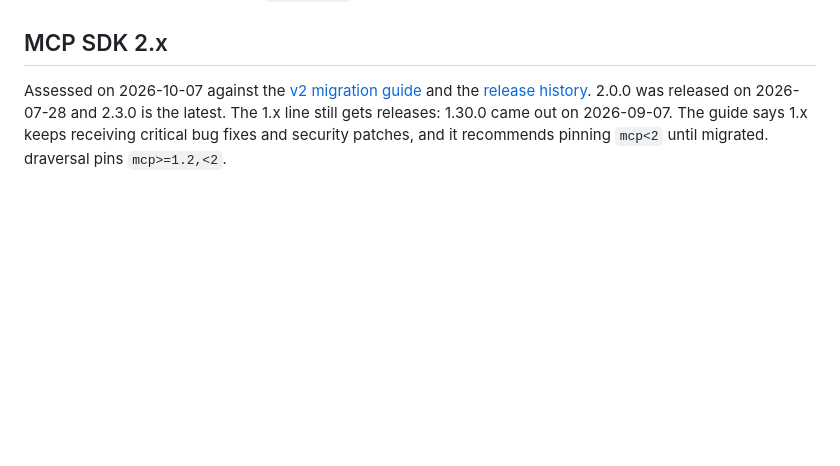
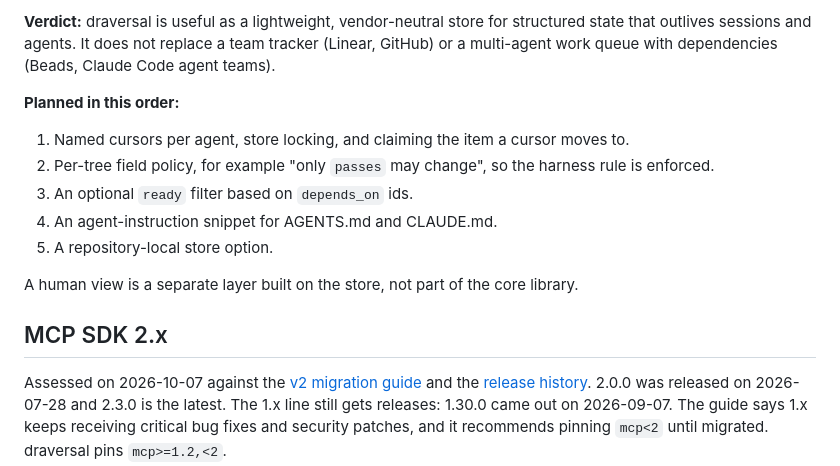
Before and after one commit to markomanninen/draversal, a Markdown page: docs/background.md, the part around one of its changes. Rendered like a GitHub page; blank space fills up the shorter version.

Commit message:
Document research on agents with built-in task management
Co-Authored-By: Claude Opus 5.5 <noreply@anthropic.com>

```diff
--- a/docs/background.md
+++ b/docs/background.md
@@ -177,3 +243,17 @@ others. Examples:
+**Verdict:** draversal is useful as a lightweight, vendor-neutral store for
+structured state that outlives sessions and agents. It does not replace a team
+tracker (Linear, GitHub) or a multi-agent work queue with dependencies (Beads,
+Claude Code agent teams).
+
+**Planned in this order:**
+1. Named cursors per agent, store locking, and claiming the item a cursor moves to.
+2. Per-tree field policy, for example "only `passes` may change", so the harness rule is enforced.
+3. An optional `ready` filter based on `depends_on` ids.
+4. An agent-instruction snippet for AGENTS.md and CLAUDE.md.
+5. A repository-local store option.
+
+A human view is a separate layer built on the store, not part of the core library.
+
 ## MCP SDK 2.x
 
 Assessed on 2026-10-07 against the
```
Also changed, not shown: other parts of docs/background.md (+66 -0 lines).
